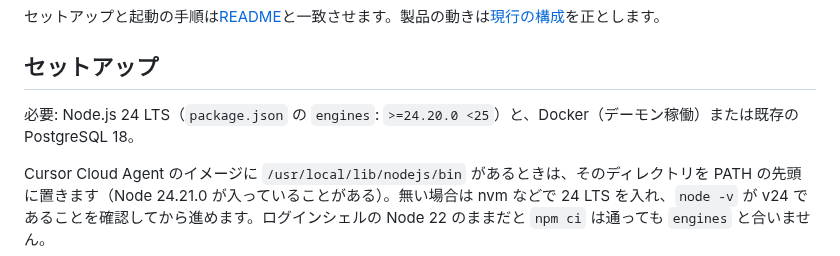
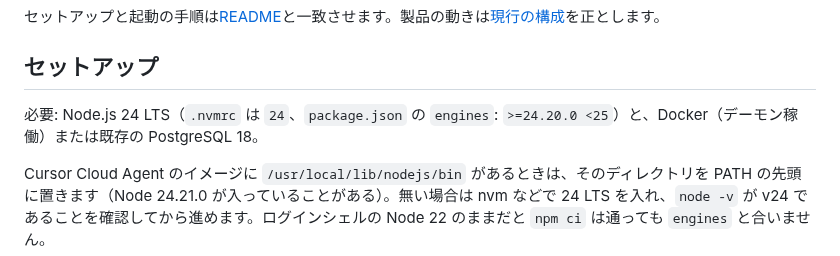
Before and after one commit to sota009/anybots, a Markdown page: AGENTS.md, the part around the change. Drawn GitHub-style.

```diff
--- a/AGENTS.md
+++ b/AGENTS.md
@@ -14,7 +14,7 @@
 
 ## セットアップ
 
-必要: Node.js 24 LTS（`package.json` の `engines`: `>=24.20.0 <25`）と、Docker（デーモン稼働）または既存の PostgreSQL 18。
+必要: Node.js 24 LTS（`.nvmrc` は `24`、`package.json` の `engines`: `>=24.20.0 <25`）と、Docker（デーモン稼働）または既存の PostgreSQL 18。
 
 Cursor Cloud Agent のイメージに `/usr/local/lib/nodejs/bin` があるときは、そのディレクトリを PATH の先頭に置きます（Node 24.21.0 が入っていることがある）。無い場合は nvm などで 24 LTS を入れ、`node -v` が v24 であることを確認してから進めます。ログインシェルの Node 22 のままだと `npm ci` は通っても `engines` と合いません。
 
```
Also changed, not shown: README.md (+1 -1 lines).
